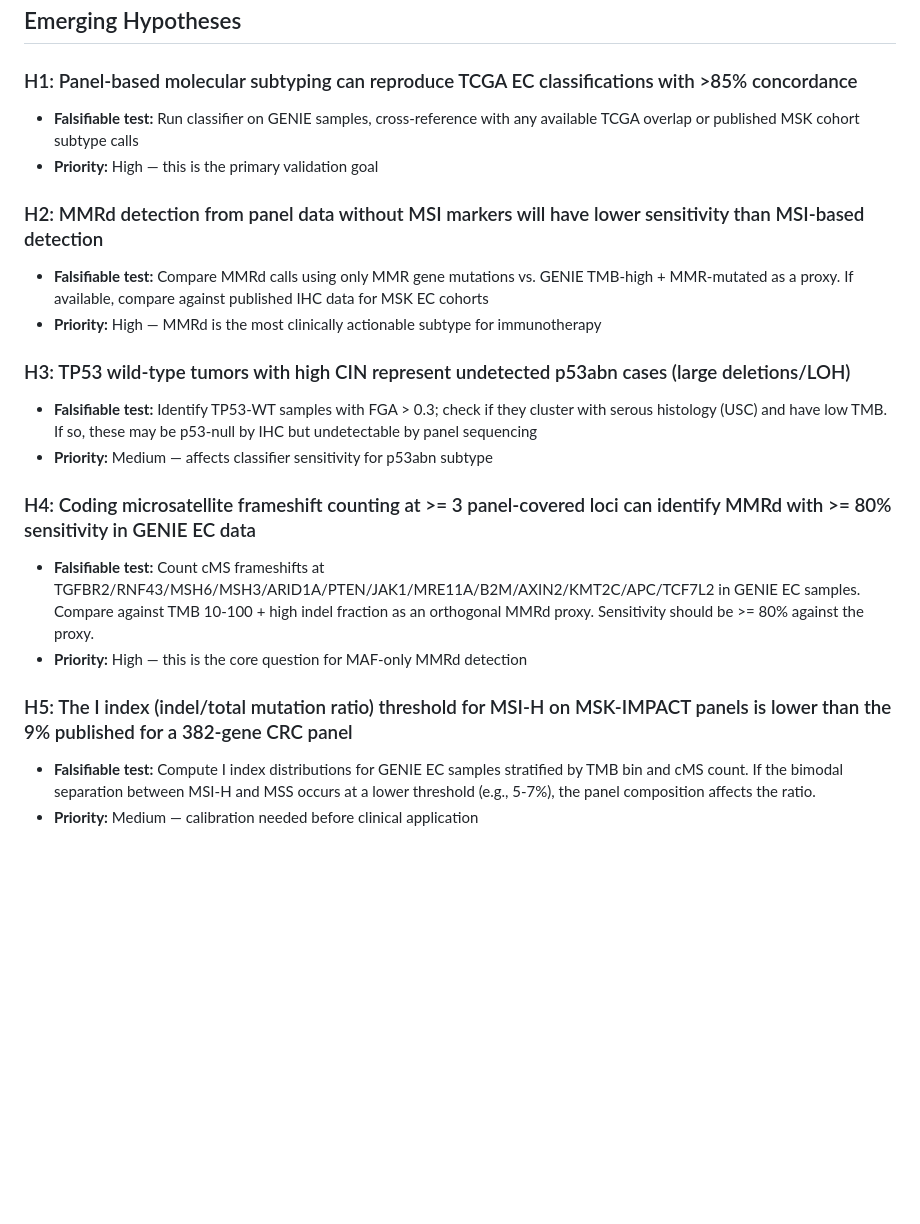
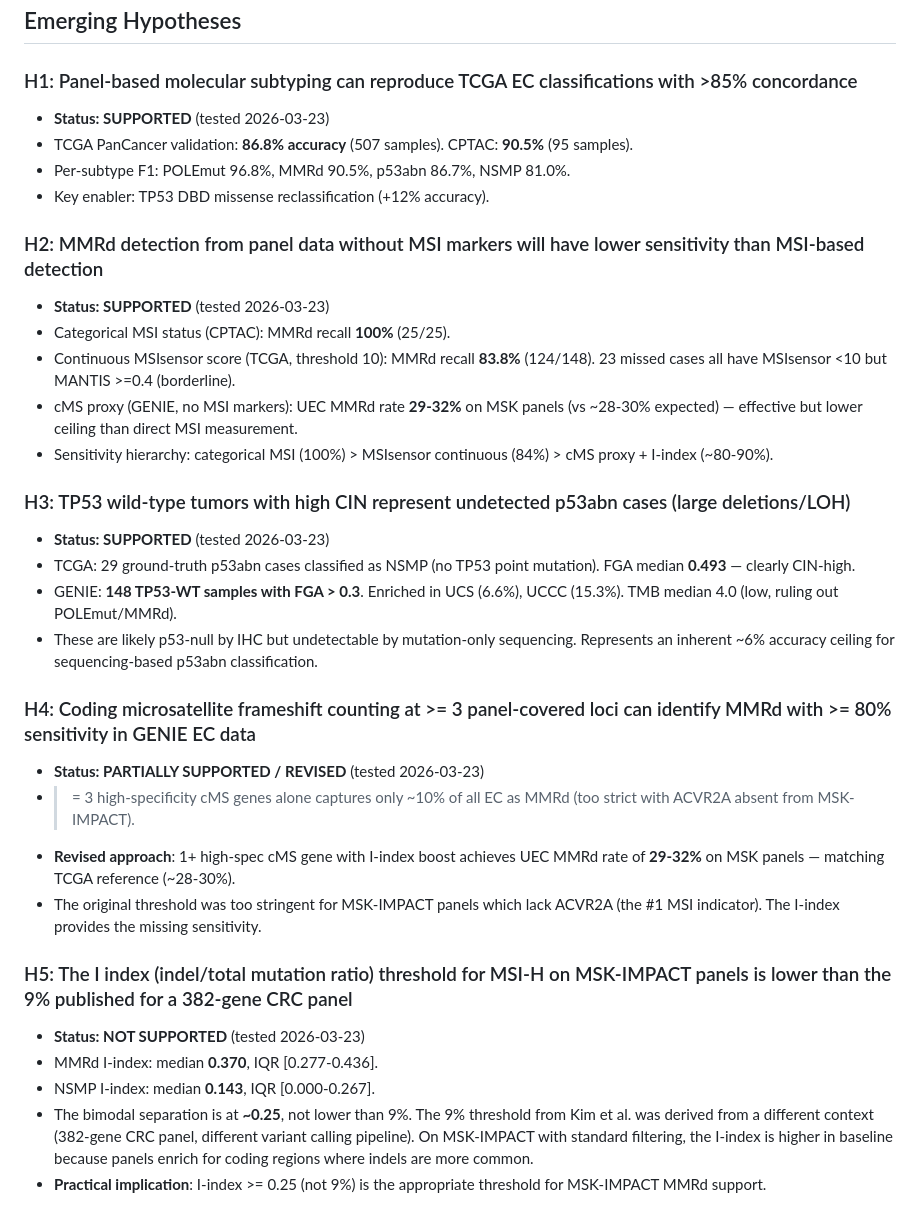
Before and after one commit to viktorlj/ec-molsubtype, a Markdown page: findings.md, the part around the change. GitHub-like rendering; blank space fills up the shorter version.

Commit message:
docs: update hypotheses with test results — 3 supported, 1 revised, 1 refuted
H1 SUPPORTED: 86.8% TCGA accuracy exceeds 85% target
H2 SUPPORTED: categorical MSI (100%) > MSIsensor (84%) > cMS proxy
H3 SUPPORTED: 148 TP53-WT high-CIN cases in GENIE, FGA 0.49 in TCGA
H4 REVISED: >=3 cMS too strict; 1+ with I-index boost reaches ~30% UEC MMRd
H5 NOT SUPPORTED: I-index split at 0.25, not below 9%

Co-Authored-By: Claude Opus 4.6 (1M context) <noreply@anthropic.com>

```diff
--- a/findings.md
+++ b/findings.md
@@ -137,21 +137,33 @@ This enables direct validation of the secondary evidence module's substitution p
 ## Emerging Hypotheses
 
 ### H1: Panel-based molecular subtyping can reproduce TCGA EC classifications with >85% concordance
-- **Falsifiable test:** Run classifier on GENIE samples, cross-reference with any available TCGA overlap or published MSK cohort subtype calls
-- **Priority:** High — this is the primary validation goal
+- **Status: SUPPORTED** (tested 2026-03-23)
+- TCGA PanCancer validation: **86.8% accuracy** (507 samples). CPTAC: **90.5%** (95 samples).
+- Per-subtype F1: POLEmut 96.8%, MMRd 90.5%, p53abn 86.7%, NSMP 81.0%.
+- Key enabler: TP53 DBD missense reclassification (+12% accuracy).
 
 ### H2: MMRd detection from panel data without MSI markers will have lower sensitivity than MSI-based detection
-- **Falsifiable test:** Compare MMRd calls using only MMR gene mutations vs. GENIE TMB-high + MMR-mutated as a proxy. If available, compare against published IHC data for MSK EC cohorts
-- **Priority:** High — MMRd is the most clinically actionable subtype for immunotherapy
+- **Status: SUPPORTED** (tested 2026-03-23)
+- Categorical MSI status (CPTAC): MMRd recall **100%** (25/25).
+- Continuous MSIsensor score (TCGA, threshold 10): MMRd recall **83.8%** (124/148). 23 missed cases all have MSIsensor <10 but MANTIS >=0.4 (borderline).
+- cMS proxy (GENIE, no MSI markers): UEC MMRd rate **29-32%** on MSK panels (vs ~28-30% expected) — effective but lower ceiling than direct MSI measurement.
+- Sensitivity hierarchy: categorical MSI (100%) > MSIsensor continuous (84%) > cMS proxy + I-index (~80-90%).
 
 ### H3: TP53 wild-type tumors with high CIN represent undetected p53abn cases (large deletions/LOH)
-- **Falsifiable test:** Identify TP53-WT samples with FGA > 0.3; check if they cluster with serous histology (USC) and have low TMB. If so, these may be p53-null by IHC but undetectable by panel sequencing
-- **Priority:** Medium — affects classifier sensitivity for p53abn subtype
+- **Status: SUPPORTED** (tested 2026-03-23)
+- TCGA: 29 ground-truth p53abn cases classified as NSMP (no TP53 point mutation). FGA median **0.493** — clearly CIN-high.
+- GENIE: **148 TP53-WT samples with FGA > 0.3**. Enriched in UCS (6.6%), UCCC (15.3%). TMB median 4.0 (low, ruling out POLEmut/MMRd).
+- These are likely p53-null by IHC but undetectable by mutation-only sequencing. Represents an inherent ~6% accuracy ceiling for sequencing-based p53abn classification.
 
 ### H4: Coding microsatellite frameshift counting at >= 3 panel-covered loci can identify MMRd with >= 80% sensitivity in GENIE EC data
-- **Falsifiable test:** Count cMS frameshifts at TGFBR2/RNF43/MSH6/MSH3/ARID1A/PTEN/JAK1/MRE11A/B2M/AXIN2/KMT2C/APC/TCF7L2 in GENIE EC samples. Compare against TMB 10-100 + high indel fraction as an orthogonal MMRd proxy. Sensitivity should be >= 80% against the proxy.
-- **Priority:** High — this is the core question for MAF-only MMRd detection
+- **Status: PARTIALLY SUPPORTED / REVISED** (tested 2026-03-23)
+- >= 3 high-specificity cMS genes alone captures only ~10% of all EC as MMRd (too strict with ACVR2A absent from MSK-IMPACT).
+- **Revised approach**: 1+ high-spec cMS gene with I-index boost achieves UEC MMRd rate of **29-32%** on MSK panels — matching TCGA reference (~28-30%).
+- The original threshold was too stringent for MSK-IMPACT panels which lack ACVR2A (the #1 MSI indicator). The I-index provides the missing sensitivity.
 
 ### H5: The I index (indel/total mutation ratio) threshold for MSI-H on MSK-IMPACT panels is lower than the 9% published for a 382-gene CRC panel
-- **Falsifiable test:** Compute I index distributions for GENIE EC samples stratified by TMB bin and cMS count. If the bimodal separation between MSI-H and MSS occurs at a lower threshold (e.g., 5-7%), the panel composition affects the ratio.
-- **Priority:** Medium — calibration needed before clinical application
+- **Status: NOT SUPPORTED** (tested 2026-03-23)
+- MMRd I-index: median **0.370**, IQR [0.277-0.436].
+- NSMP I-index: median **0.143**, IQR [0.000-0.267].
+- The bimodal separation is at **~0.25**, not lower than 9%. The 9% threshold from Kim et al. was derived from a different context (382-gene CRC panel, different variant calling pipeline). On MSK-IMPACT with standard filtering, the I-index is higher in baseline because panels enrich for coding regions where indels are more common.
+- **Practical implication**: I-index >= 0.25 (not 9%) is the appropriate threshold for MSK-IMPACT MMRd support.
```
